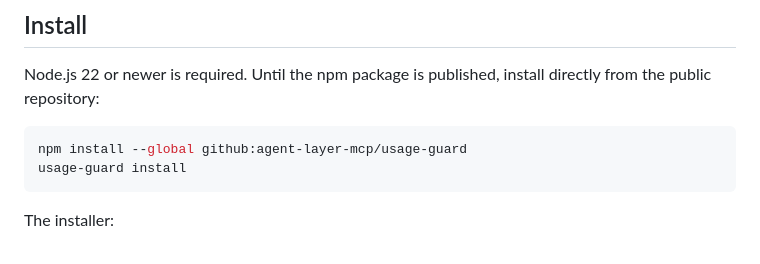
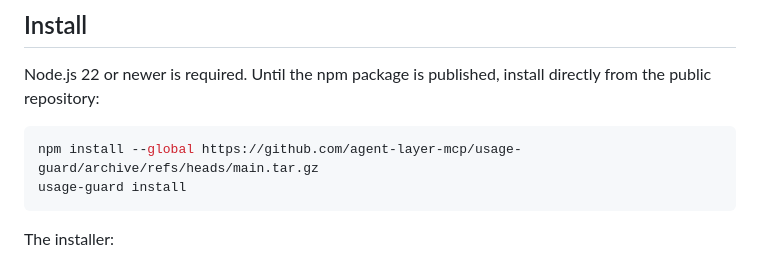
Before and after one commit to agent-layer-mcp/usage-guard, a Markdown page: README.md, the part around the change. GitHub-like rendering.

Commit message:
docs: use reliable GitHub tarball install

````diff
--- a/README.md
+++ b/README.md
@@ -24,7 +24,7 @@ Usage Guard cannot create unlimited included quota. If demand exceeds the provid
 Node.js 22 or newer is required. Until the npm package is published, install directly from the public repository:
 
 ```bash
-npm install --global github:agent-layer-mcp/usage-guard
+npm install --global https://github.com/agent-layer-mcp/usage-guard/archive/refs/heads/main.tar.gz
 usage-guard install
 ```
 
````
